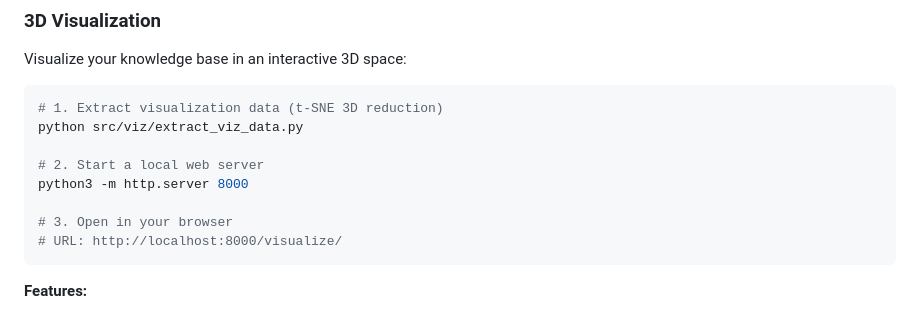
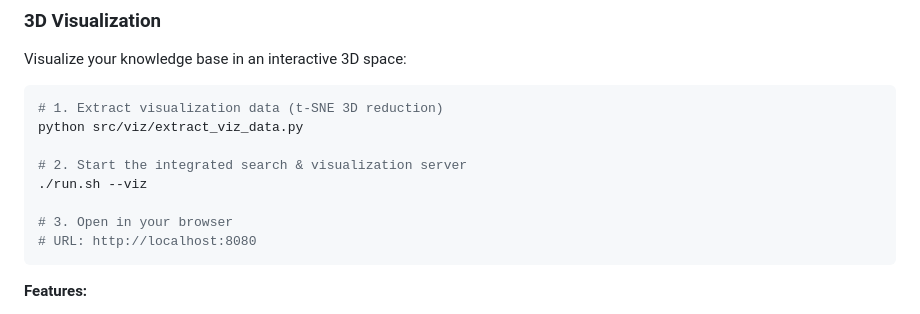
Before and after one commit to 07LEE/Thought-Search, a Markdown page: README.md, the part around the change. Drawn GitHub-style.

Commit message:
docs: update visualization guide with intuitive run.sh command and correct port

````diff
--- a/README.md
+++ b/README.md
@@ -108,11 +108,11 @@ Visualize your knowledge base in an interactive 3D space:
 # 1. Extract visualization data (t-SNE 3D reduction)
 python src/viz/extract_viz_data.py
 
-# 2. Start a local web server
-python3 -m http.server 8000
+# 2. Start the integrated search & visualization server
+./run.sh --viz
 
 # 3. Open in your browser
-# URL: http://localhost:8000/visualize/
+# URL: http://localhost:8080
 ```
 
 **Features:**
````
